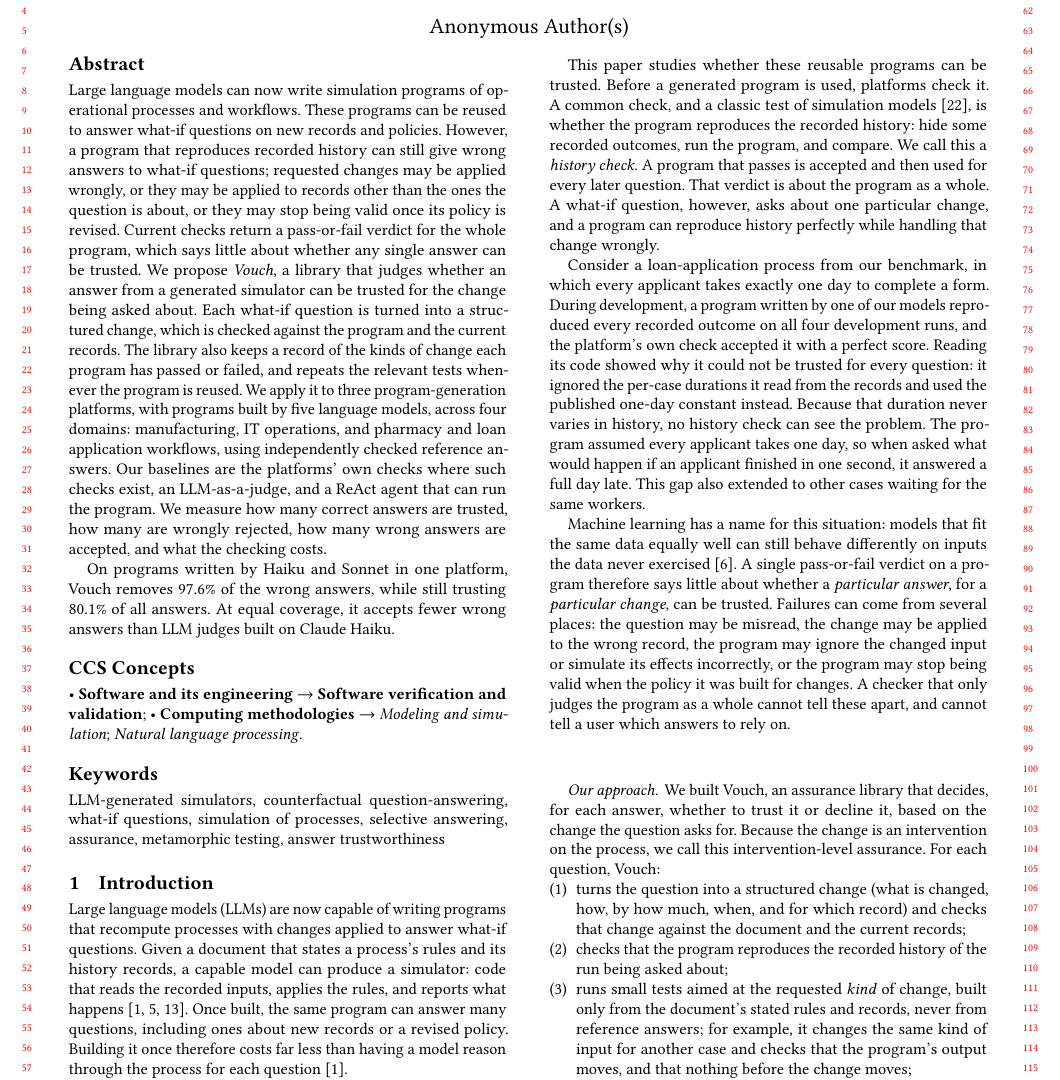
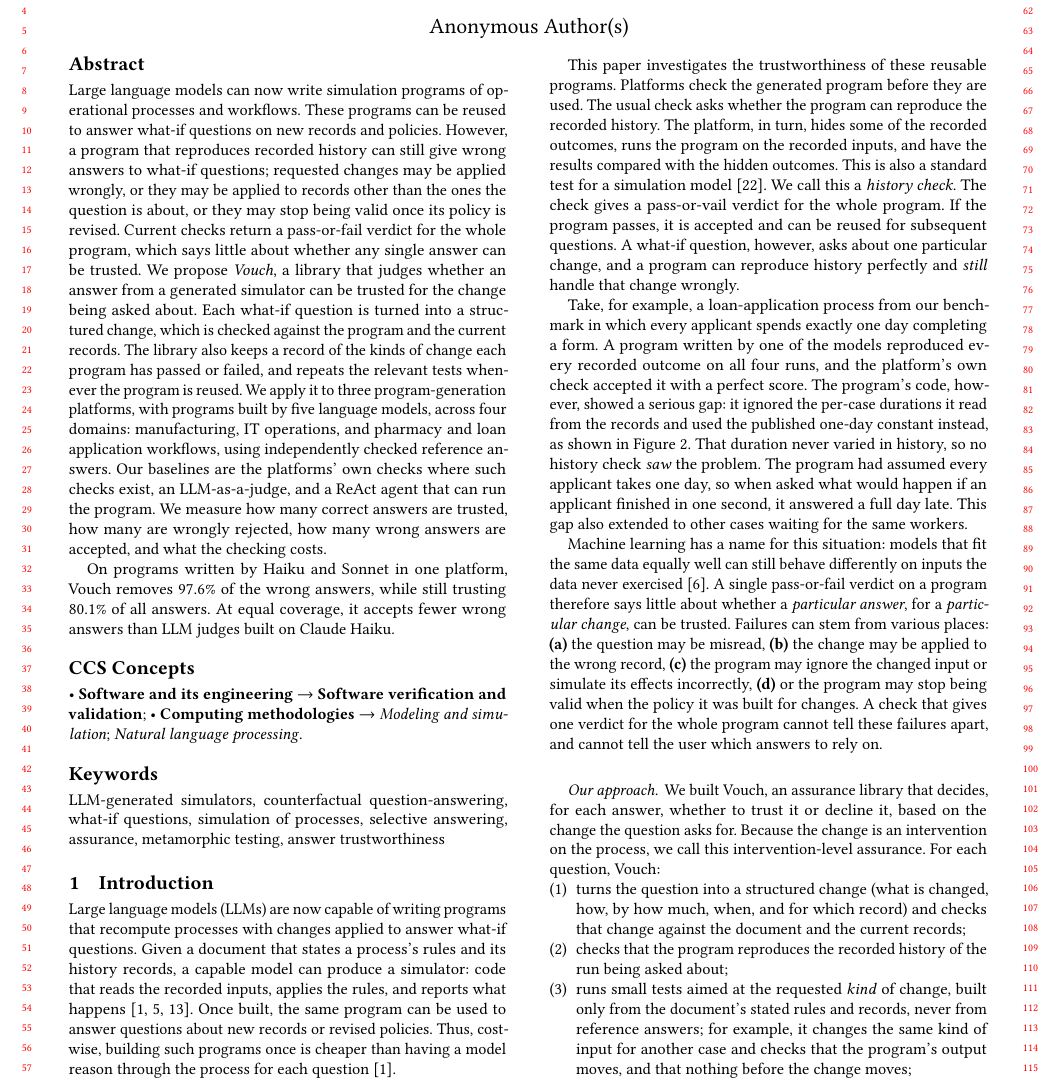
Before and after one commit to chirix33/checked-engine-unchecked-steering, a LaTeX paper (acmtrust_paper/main.tex, which reads acmtrust_paper/sections/00_abstract.tex, acmtrust_paper/sections/01_introduction.tex): part of page 1 of 10, cut so that both start at the same text. Compiled offline with pdfLaTeX.

Commit message:
Updates from Overleaf

```diff
--- a/acmtrust_paper/sections/00_abstract.tex
+++ b/acmtrust_paper/sections/00_abstract.tex
@@ -2,4 +2,4 @@
 %% report the scored test run (numbers in results.tex).
 Large language models can now write simulation programs of operational processes and workflows. These programs can be reused to answer what-if questions on new records and policies. However, a program that reproduces recorded history can still give wrong answers to what-if questions; requested changes may be applied wrongly, or they may be applied to records other than the ones the question is about, or they may stop being valid once its policy is revised. Current checks return a pass-or-fail verdict for the whole program, which says little about whether any single answer can be trusted. We propose \emph{Vouch}, a library that judges whether an answer from a generated simulator can be trusted for the change being asked about. Each what-if question is turned into a structured change, which is checked against the program and the current records. The library also keeps a record of the kinds of change each program has passed or failed, and repeats the relevant tests whenever the program is reused. We apply it to three program-generation platforms, with programs built by five language models, across four domains: manufacturing, IT operations, and pharmacy and loan application workflows, using independently checked reference answers. Our baselines are the platforms' own checks where such checks exist, an LLM-as-a-judge, and a ReAct agent that can run the program. We measure how many correct answers are trusted, how many are wrongly rejected, how many wrong answers are accepted, and what the checking costs.
 
-On programs written by Haiku and Sonnet in one platform, Vouch removes 97.6\% of the wrong answers, while still trusting \rGateCovClaude\% of all answers. At equal coverage, it accepts fewer wrong answers than LLM judges built on Claude Haiku.
+On programs written by Haiku and Sonnet in one platform, Vouch removes \rWrongRemovedHistClaude\% of the wrong answers, while still trusting \rGateCovClaude\% of all answers. At equal coverage, it accepts fewer wrong answers than LLM judges built on Claude Haiku.
--- a/acmtrust_paper/sections/01_introduction.tex
+++ b/acmtrust_paper/sections/01_introduction.tex
@@ -1,13 +1,13 @@
 \section{Introduction}
 \label{sec:intro}
 
-Large language models (LLMs) are now capable of writing programs that recompute processes with changes applied to answer what-if questions. Given a document that states a process's rules and its history records, a capable model can produce a simulator: code that reads the recorded inputs, applies the rules, and reports what happens~\cite{otftools2026,chen2026devs,holt2025gsim}. Once built, the same program can answer many questions, including ones about new records or a revised policy. Building it once therefore costs far less than having a model reason through the process for each question~\cite{otftools2026}.
+Large language models (LLMs) are now capable of writing programs that recompute processes with changes applied to answer what-if questions. Given a document that states a process's rules and its history records, a capable model can produce a simulator: code that reads the recorded inputs, applies the rules, and reports what happens~\cite{otftools2026,chen2026devs,holt2025gsim}. Once built, the same program can be used to answer questions about new records or revised policies. Thus, cost-wise, building such programs once is cheaper than having a model reason through the process for each question~\cite{otftools2026}.
 
-This paper studies whether these reusable programs can be trusted. Before a generated program is used, platforms check it. A common check, and a classic test of simulation models~\cite{sargent2013vv}, is whether the program reproduces the recorded history: hide some recorded outcomes, run the program, and compare. We call this a \emph{history check}. A program that passes is accepted and then used for every later question. That verdict is about the program as a whole. A what-if question, however, asks about one particular change, and a program can reproduce history perfectly while handling that change wrongly.
+This paper investigates the trustworthiness of these reusable programs. Platforms check the generated program before they are used. The usual check asks whether the program can reproduce the recorded history. The platform, in turn, hides some of the recorded outcomes, runs the program on the recorded inputs, and have the results compared with the hidden outcomes. This is also a standard test for a simulation model~\cite{sargent2013vv}. We call this a \emph{history check}. The check gives a pass-or-vail verdict for the whole program. If the program passes, it is accepted and can be reused for subsequent questions. A what-if question, however, asks about one particular change, and a program can reproduce history perfectly and \emph{still} handle that change wrongly.
 
-Consider a loan-application process from our benchmark, in which every applicant takes exactly one day to complete a form. During development, a program written by one of our models reproduced every recorded outcome on all four development runs, and the platform's own check accepted it with a perfect score. Reading its code showed why it could not be trusted for every question: it ignored the per-case durations it read from the records and used the published one-day constant instead. Because that duration never varies in history, no history check can see the problem. The program assumed every applicant takes one day, so when asked what would happen if an applicant finished in one second, it answered a full day late. This gap also extended to other cases waiting for the same workers.
+Take, for example, a loan-application process from our benchmark in which every applicant spends exactly one day completing a form. A program written by one of the models reproduced every recorded outcome on all four runs, and the platform's own check accepted it with a perfect score. The program's code, however, showed a serious gap: it ignored the per-case durations it read from the records and used the published one-day constant instead, as shown in Figure 2. That duration never varied in history, so no history check \emph{saw} the problem. The program had assumed every applicant takes one day, so when asked what would happen if an applicant finished in one second, it answered a full day late. This gap also extended to other cases waiting for the same workers.
 
-Machine learning has a name for this situation: models that fit the same data equally well can still behave differently on inputs the data never exercised~\cite{damour2022underspecification}. A single pass-or-fail verdict on a program therefore says little about whether a \emph{particular answer}, for a \emph{particular change}, can be trusted. Failures can come from several places: the question may be misread, the change may be applied to the wrong record, the program may ignore the changed input or simulate its effects incorrectly, or the program may stop being valid when the policy it was built for changes. A checker that only judges the program as a whole cannot tell these apart, and cannot tell a user which answers to rely on.
+Machine learning has a name for this situation: models that fit the same data equally well can still behave differently on inputs the data never exercised~\cite{damour2022underspecification}. A single pass-or-fail verdict on a program therefore says little about whether a \emph{particular answer}, for a \emph{particular change}, can be trusted. Failures can stem from various places: \textbf{(a)} the question may be misread, \textbf{(b)} the change may be applied to the wrong record, \textbf{(c)} the program may ignore the changed input or simulate its effects incorrectly, \textbf{(d)} or the program may stop being valid when the policy it was built for changes. A check that gives one verdict for the whole program cannot tell these failures apart, and cannot tell the user which answers to rely on.
 
 \paragraph{Our approach.} We built Vouch, an assurance library that decides, for each answer, whether to trust it or decline it, based on the change the question asks for. Because the change is an intervention on the process, we call this intervention-level assurance. For each question, Vouch:
 \begin{enumerate}[leftmargin=*,nosep]
```
